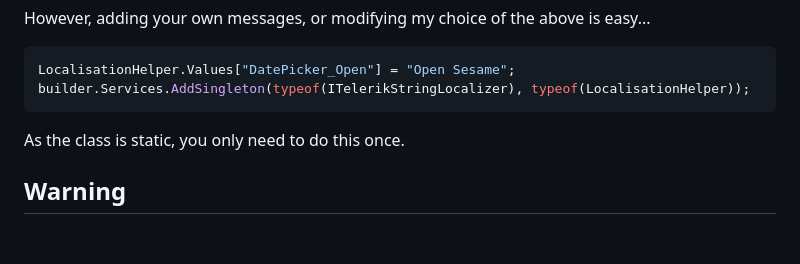
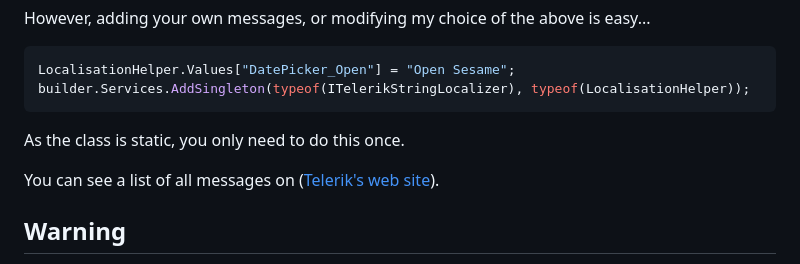
Before and after one commit to MrYossu/Pixata.Utilities, a Markdown page: Pixata.Blazor.TelerikComponents/Readme.md, the part around the change. Rendered like a GitHub page; blank space fills up the shorter version.

Commit message:
Updated Pixata.Blazor.TelerikComponents Readme.md

```diff
--- a/Pixata.Blazor.TelerikComponents/Readme.md
+++ b/Pixata.Blazor.TelerikComponents/Readme.md
@@ -59,6 +59,8 @@ builder.Services.AddSingleton(typeof(ITelerikStringLocalizer), typeof(Localisati
 
 As the class is static, you only need to do this once.
 
+You can see a list of all messages on ([Telerik's web site](https://www.telerik.com/blazor-ui/documentation/api/telerik.blazor.resources.messages)).
+
 ## Warning
 The package relies on the Telerik.Blazor Nuget package. If you don't have a subscription with Telerik, you can get a 30-day trial version from them.
 
```
